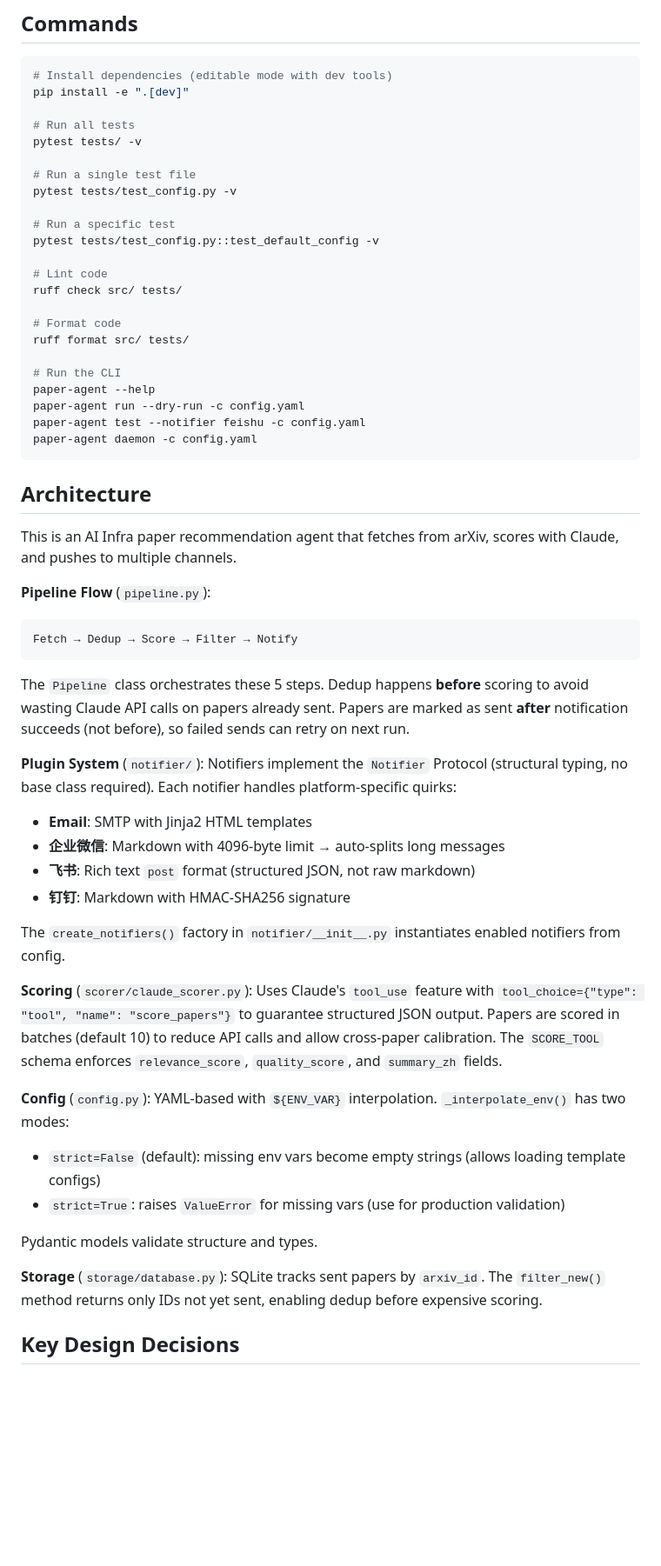
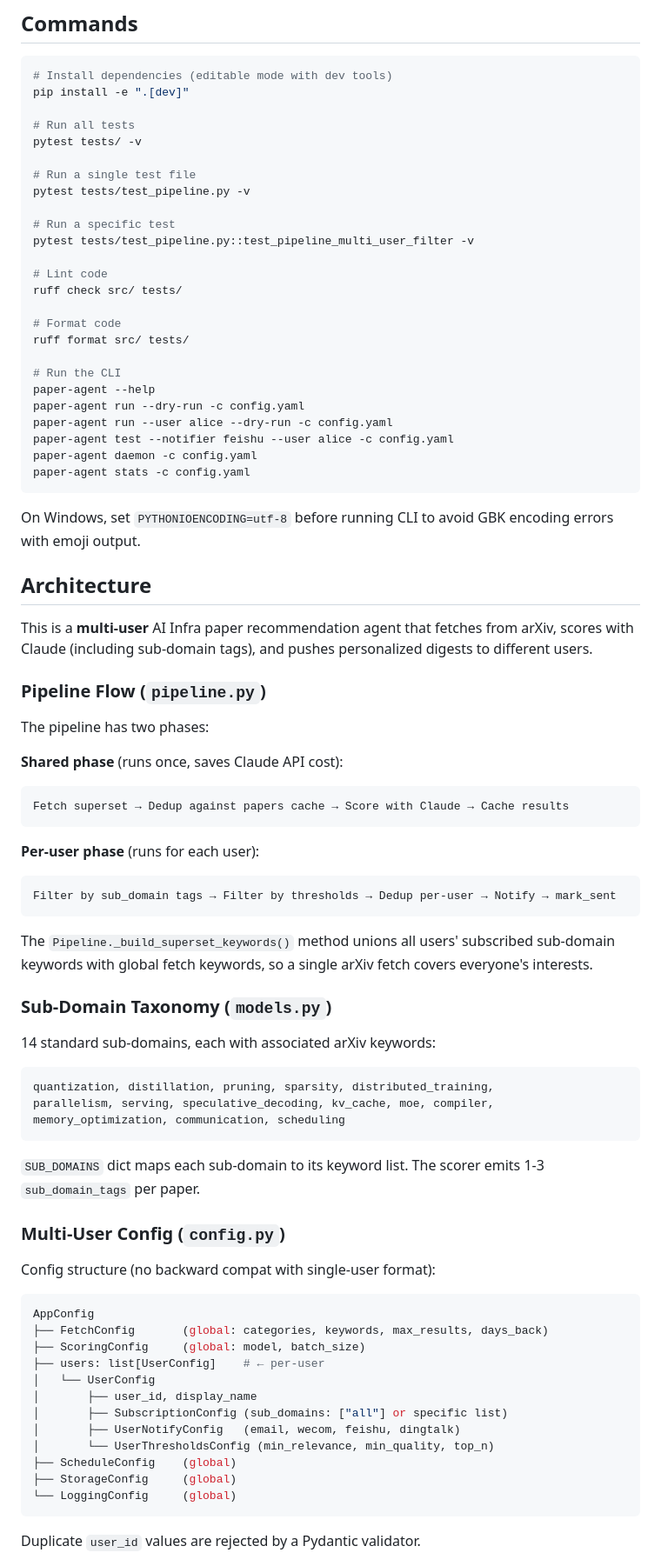
Before and after one commit to jiakaiss/PaperAgent-AIInfra, a Markdown page: CLAUDE.md, the part around one of its changes. Shown at 87% size. Rendered like a GitHub page; blank space fills up the shorter version.

Commit message:
docs: update CLAUDE.md for multi-user architecture

````diff
--- a/CLAUDE.md
+++ b/CLAUDE.md
@@ -12,10 +12,10 @@ pip install -e ".[dev]"
 pytest tests/ -v
 
 # Run a single test file
-pytest tests/test_config.py -v
+pytest tests/test_pipeline.py -v
 
 # Run a specific test
-pytest tests/test_config.py::test_default_config -v
+pytest tests/test_pipeline.py::test_pipeline_multi_user_filter -v
 
 # Lint code
 ruff check src/ tests/
@@ -26,42 +26,62 @@ ruff format src/ tests/
 # Run the CLI
 paper-agent --help
 paper-agent run --dry-run -c config.yaml
-paper-agent test --notifier feishu -c config.yaml
+paper-agent run --user alice --dry-run -c config.yaml
+paper-agent test --notifier feishu --user alice -c config.yaml
 paper-agent daemon -c config.yaml
+paper-agent stats -c config.yaml
 ```
+
+On Windows, set `PYTHONIOENCODING=utf-8` before running CLI to avoid GBK encoding errors with emoji output.
 
 ## Architecture
 
-This is an AI Infra paper recommendation agent that fetches from arXiv, scores with Claude, and pushes to multiple channels.
+This is a **multi-user** AI Infra paper recommendation agent that fetches from arXiv, scores with Claude (including sub-domain tags), and pushes personalized digests to different users.
 
-**Pipeline Flow** (`pipeline.py`):
+### Pipeline Flow (`pipeline.py`)
+
+The pipeline has two phases:
+
+**Shared phase** (runs once, saves Claude API cost):
 ```
-Fetch → Dedup → Score → Filter → Notify
+Fetch superset → Dedup against papers cache → Score with Claude → Cache results
 ```
 
-The `Pipeline` class orchestrates these 5 steps. Dedup happens **before** scoring to avoid wasting Claude API calls on papers already sent. Papers are marked as sent **after** notification succeeds (not before), so failed sends can retry on next run.
+**Per-user phase** (runs for each user):
+```
+Filter by sub_domain tags → Filter by thresholds → Dedup per-user → Notify → mark_sent
+```
 
-**Plugin System** (`notifier/`):
-Notifiers implement the `Notifier` Protocol (structural typing, no base class required). Each notifier handles platform-specific quirks:
-- **Email**: SMTP with Jinja2 HTML templates
-- **企业微信**: Markdown with 4096-byte limit → auto-splits long messages
-- **飞书**: Rich text `post` format (structured JSON, not raw markdown)
-- **钉钉**: Markdown with HMAC-SHA256 signature
+The `Pipeline._build_superset_keywords()` method unions all users' subscribed sub-domain keywords with global fetch keywords, so a single arXiv fetch covers everyone's interests.
 
-The `create_notifiers()` factory in `notifier/__init__.py` instantiates enabled notifiers from config.
+### Sub-Domain Taxonomy (`models.py`)
 
-**Scoring** (`scorer/claude_scorer.py`):
-Uses Claude's `tool_use` feature with `tool_choice={"type": "tool", "name": "score_papers"}` to guarantee structured JSON output. Papers are scored in batches (default 10) to reduce API calls and allow cross-paper calibration. The `SCORE_TOOL` schema enforces `relevance_score`, `quality_score`, and `summary_zh` fields.
+14 standard sub-domains, each with associated arXiv keywords:
+```
+quantization, distillation, pruning, sparsity, distributed_training,
+parallelism, serving, speculative_decoding, kv_cache, moe, compiler,
+memory_optimization, communication, scheduling
+```
 
-**Config** (`config.py`):
-YAML-based with `${ENV_VAR}` interpolation. `_interpolate_env()` has two modes:
-- `strict=False` (default): missing env vars become empty strings (allows loading template configs)
-- `strict=True`: raises `ValueError` for missing vars (use for production validation)
+`SUB_DOMAINS` dict maps each sub-domain to its keyword list. The scorer emits 1-3 `sub_domain_tags` per paper.
 
-Pydantic models validate structure and types.
+### Multi-User Config (`config.py`)
 
-**Storage** (`storage/database.py`):
-SQLite tracks sent papers by `arxiv_id`. The `filter_new()` method returns only IDs not yet sent, enabling dedup before expensive scoring.
+Config structure (no backward compat with single-user format):
+```python
+AppConfig
+├── FetchConfig       (global: categories, keywords, max_results, days_back)
+├── ScoringConfig     (global: model, batch_size)
+├── users: list[UserConfig]    # ← per-user
+│   └── UserConfig
+│       ├── user_id, display_name
+│       ├── SubscriptionConfig (sub_domains: ["all"] or specific list)
+│       ├── UserNotifyConfig   (email, wecom, feishu, dingtalk)
+│       └── UserThresholdsConfig (min_relevance, min_quality, top_n)
+├── ScheduleConfig    (global)
+├── StorageConfig     (global)
+└── LoggingConfig     (global)
+```
 
-## Key Design Decisions
+Duplicate `user_id` values are rejected by a Pydantic validator.
 
````
Also changed, not shown: other parts of CLAUDE.md (+40 -11 lines).
